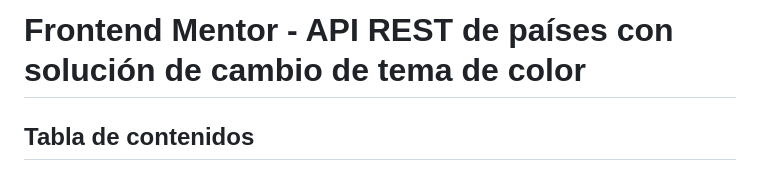
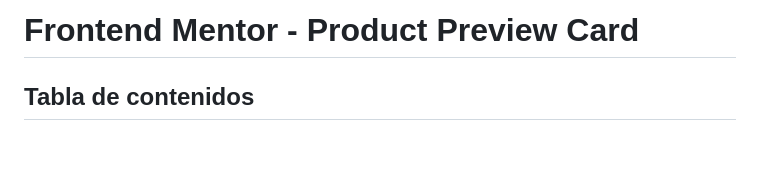
Before and after one commit to jorge-maikel-sierra/product-preview-card, a Markdown page: README.md, the part around one of its changes. GitHub-like rendering; blank space fills up the shorter version.

Commit message:
docs: actualizar README.MD con URL del repositorio y nombre del proyecto

```diff
--- a/README.md
+++ b/README.md
@@ -1,4 +1,4 @@
-# Frontend Mentor - API REST de países con solución de cambio de tema de color
+# Frontend Mentor - Product Preview Card
 
 ## Tabla de contenidos
 
```
Also changed, not shown: other parts of README.md (+2 -2 lines).
